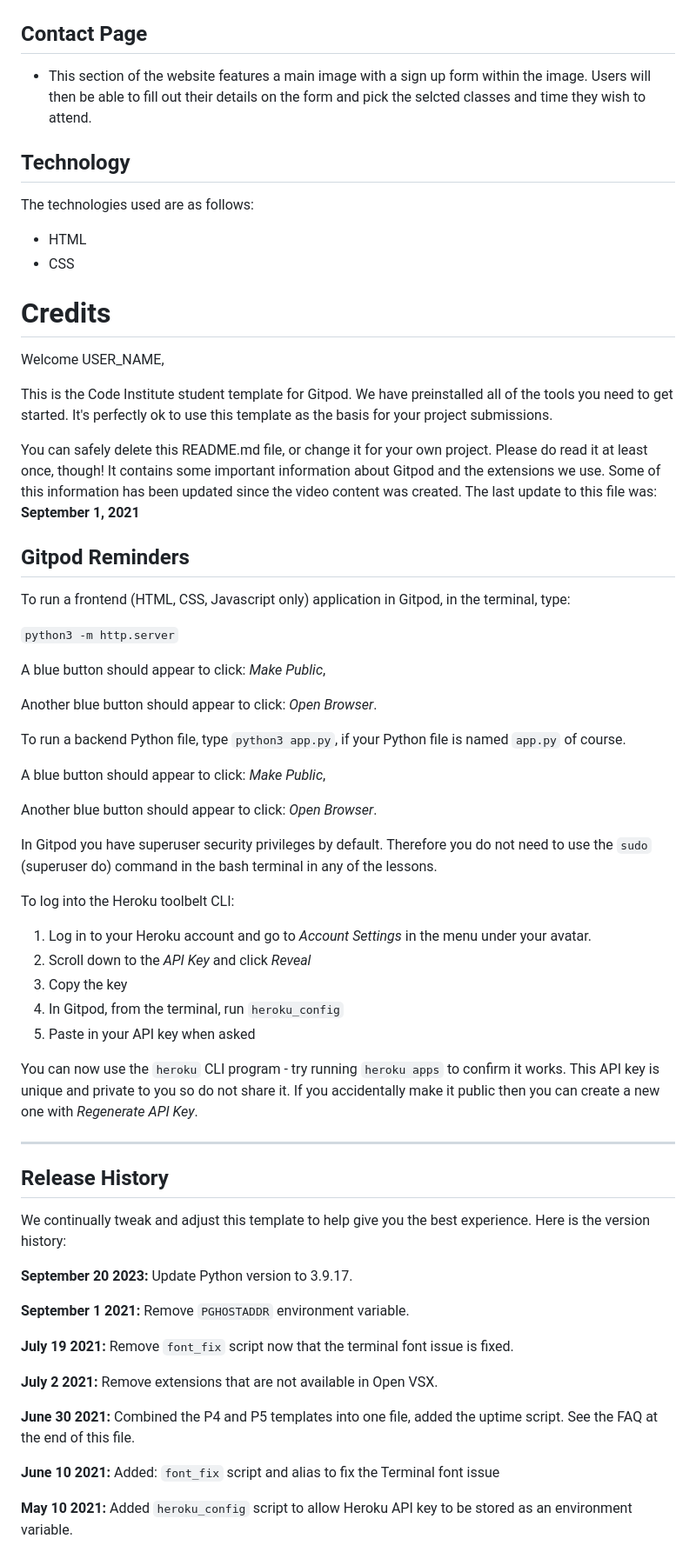
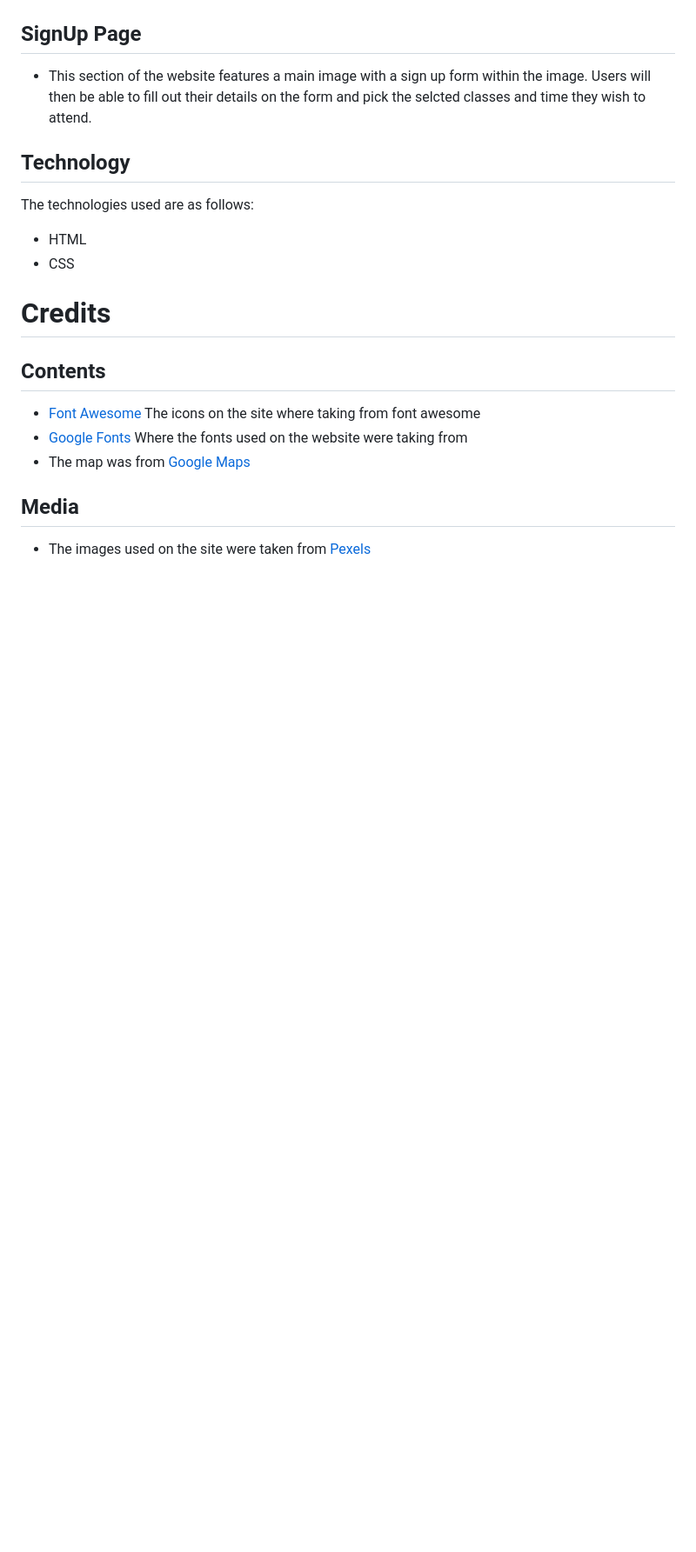
Before and after one commit to KyrianU/Snap-Gym, a Markdown page: README.md, the part around the change printed below. Shown: that part at 87% size. Drawn GitHub-style; blank space fills up the shorter version.

Commit message:
Credits added to readme file

```diff
--- a/README.md
+++ b/README.md
@@ -93,7 +94,7 @@ for classes
 This section allows the user to see where the gym is located
 ![Where to find us](assets/screenshots/Where%20to%20find%20us.png)
 
-## Contact Page
+## SignUp Page
 
 - This section of the website features a main image with a sign up form within the image. Users will then be able to fill out their details on the form and pick the selcted classes and time they wish to attend.
 
@@ -106,63 +107,13 @@ The technologies used are as follows:
 
 # Credits
 
+## Contents
 
+- [Font Awesome](https://fontawesome.com/) The icons on the site where taking from font awesome
+- [Google Fonts](https://fonts.google.com/) Where the fonts used on the website were taking from
+- The map was from [Google Maps](https://www.google.com/maps)
 
+## Media
 
+- The images used on the site were taken from [Pexels](https://www.pexels.com/)
 
-
-
-Welcome USER_NAME,
-
-This is the Code Institute student template for Gitpod. We have preinstalled all of the tools you need to get started. It's perfectly ok to use this template as the basis for your project submissions.
-
-You can safely delete this README.md file, or change it for your own project. Please do read it at least once, though! It contains some important information about Gitpod and the extensions we use. Some of this information has been updated since the video content was created. The last update to this file was: **September 1, 2021**
-
-## Gitpod Reminders
-
-To run a frontend (HTML, CSS, Javascript only) application in Gitpod, in the terminal, type:
-
-`python3 -m http.server`
-
-A blue button should appear to click: _Make Public_,
-
-Another blue button should appear to click: _Open Browser_.
-
-To run a backend Python file, type `python3 app.py`, if your Python file is named `app.py` of course.
-
-A blue button should appear to click: _Make Public_,
-
-Another blue button should appear to click: _Open Browser_.
-
-In Gitpod you have superuser security privileges by default. Therefore you do not need to use the `sudo` (superuser do) command in the bash terminal in any of the lessons.
-
-To log into the Heroku toolbelt CLI:
-
-1. Log in to your Heroku account and go to *Account Settings* in the menu under your avatar.
-2. Scroll down to the *API Key* and click *Reveal*
-3. Copy the key
-4. In Gitpod, from the terminal, run `heroku_config`
-5. Paste in your API key when asked
-
-You can now use the `heroku` CLI program - try running `heroku apps` to confirm it works. This API key is unique and private to you so do not share it. If you accidentally make it public then you can create a new one with _Regenerate API Key_.
-
-------
-
-## Release History
-
-We continually tweak and adjust this template to help give you the best experience. Here is the version history:
-
-**September 20 2023:** Update Python version to 3.9.17.
-
-**September 1 2021:** Remove `PGHOSTADDR` environment variable.
-
-**July 19 2021:** Remove `font_fix` script now that the terminal font issue is fixed.
-
-**July 2 2021:** Remove extensions that are not available in Open VSX.
-
-**June 30 2021:** Combined the P4 and P5 templates into one file, added the uptime script. See the FAQ at the end of this file.
-
-**June 10 2021:** Added: `font_fix` script and alias to fix the Terminal font issue
-
-**May 10 2021:** Added `heroku_config` script to allow Heroku API key to be stored as an environment variable.
-
```
Also changed, not shown: other parts of README.md (+5 -54 lines), assets/screenshots/Screenshot 2024-03-09 at 02.36.05.png (added), 2 other files.
